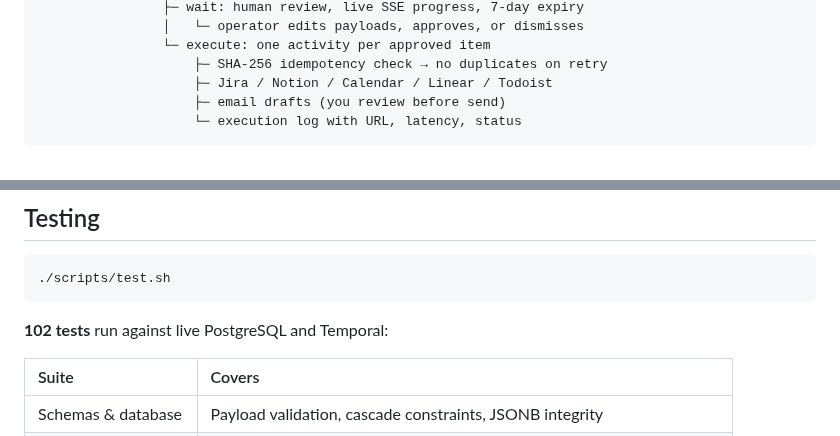
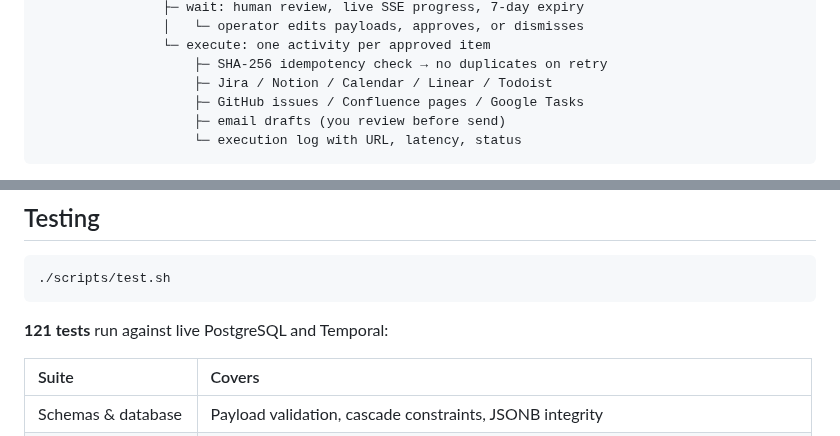
Before and after one commit to sandeepbist/Kairos, a Markdown page: README.md, 2 parts joined by grey strips. GitHub-like rendering.

````diff
--- a/README.md
+++ b/README.md
@@ -93,6 +94,7 @@ you paste text ─ or forward a notetaker export ─ or let Gmail poll in
                 └─ execute: one activity per approved item
                     ├─ SHA-256 idempotency check → no duplicates on retry
                     ├─ Jira / Notion / Calendar / Linear / Todoist
+                    ├─ GitHub issues / Confluence pages / Google Tasks
                     ├─ email drafts (you review before send)
                     └─ execution log with URL, latency, status
 ```
@@ -259,7 +269,7 @@ rather than run wide open.
 ./scripts/test.sh
 ```
 
-**102 tests** run against live PostgreSQL and Temporal:
+**121 tests** run against live PostgreSQL and Temporal:
 
 | Suite | Covers |
 |:---|:---|
````
Also changed, not shown: other parts of README.md (+24 -13 lines), docs/screenshots/settings.png, 4 other files.
